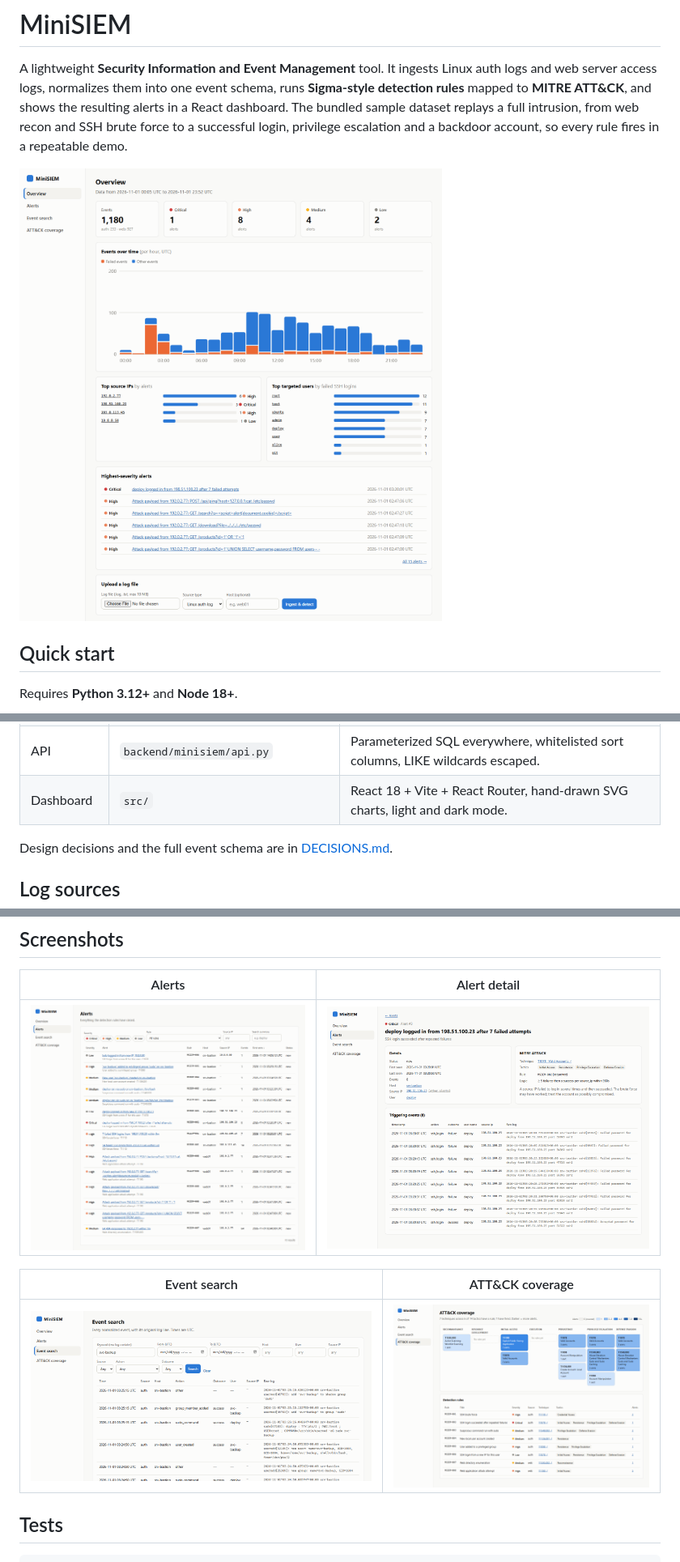
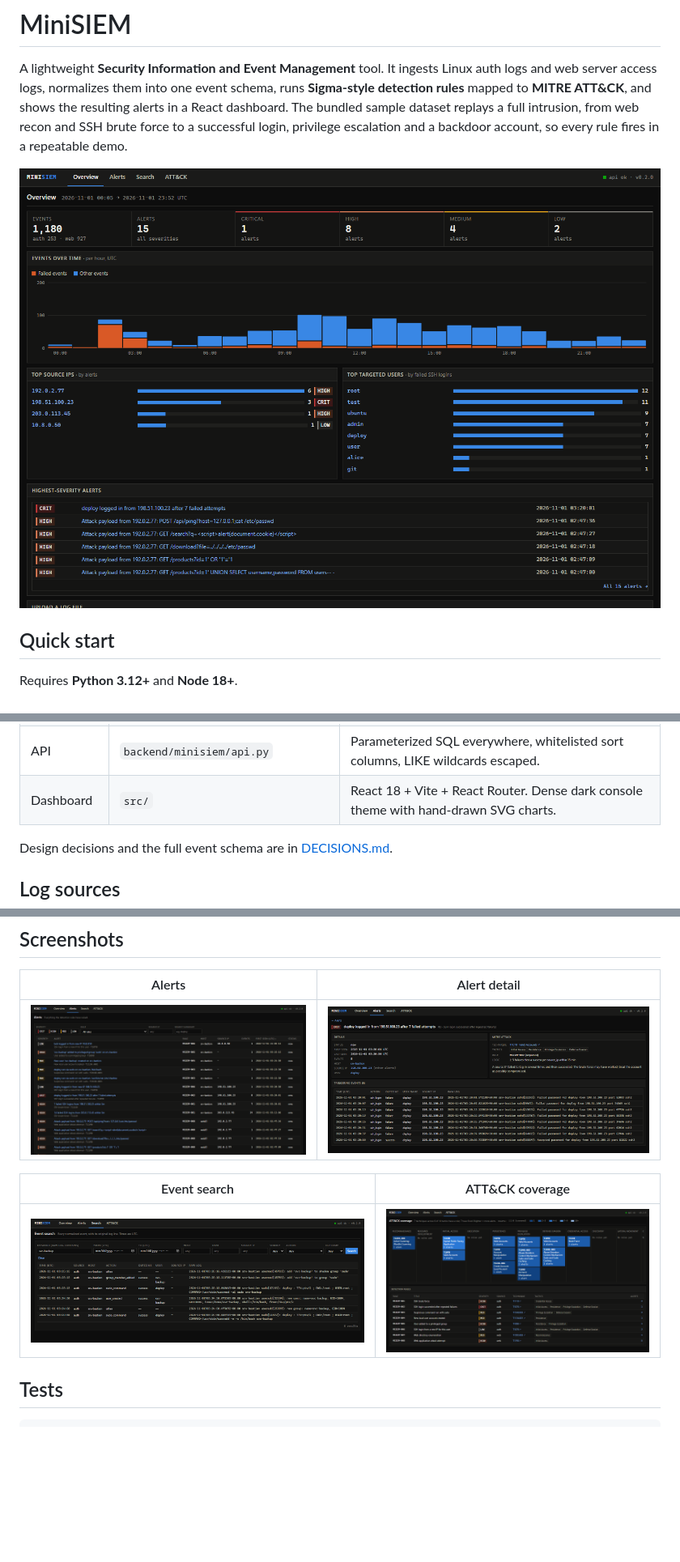
Before and after one commit to AndrewPrice98/MiniSIEM, a Markdown page: README.md, 3 parts joined by grey strips. Shown at 81% size. Rendered like a GitHub page; pictures changed too: docs/screenshots/alert-detail.png, docs/screenshots/alerts.png, docs/screenshots/attack.png; blank space fills up the shorter version.

Commit message:
Redesign dashboard as a dense dark console
Refresh the dashboard layout, styling, tables, and charts; add API health status and clarify UTC timestamps. Update screenshots and README styling notes.

```diff
--- a/README.md
+++ b/README.md
@@ -60,7 +60,7 @@ flowchart LR
 | Storage | `backend/minisiem/db.py` | SQLite with indexes on time, IP, user and host. The original log line is always kept. |
 | Detection | `backend/minisiem/detection/`, `backend/rules/` | Rules are data. Alerts are fingerprinted and upserted, so re-running detection never duplicates them. |
 | API | `backend/minisiem/api.py` | Parameterized SQL everywhere, whitelisted sort columns, LIKE wildcards escaped. |
-| Dashboard | `src/` | React 18 + Vite + React Router, hand-drawn SVG charts, light and dark mode. |
+| Dashboard | `src/` | React 18 + Vite + React Router. Dense dark console theme with hand-drawn SVG charts. |
 
 Design decisions and the full event schema are in [DECISIONS.md](DECISIONS.md).
 
```
Also changed, not shown: 10 other files.
